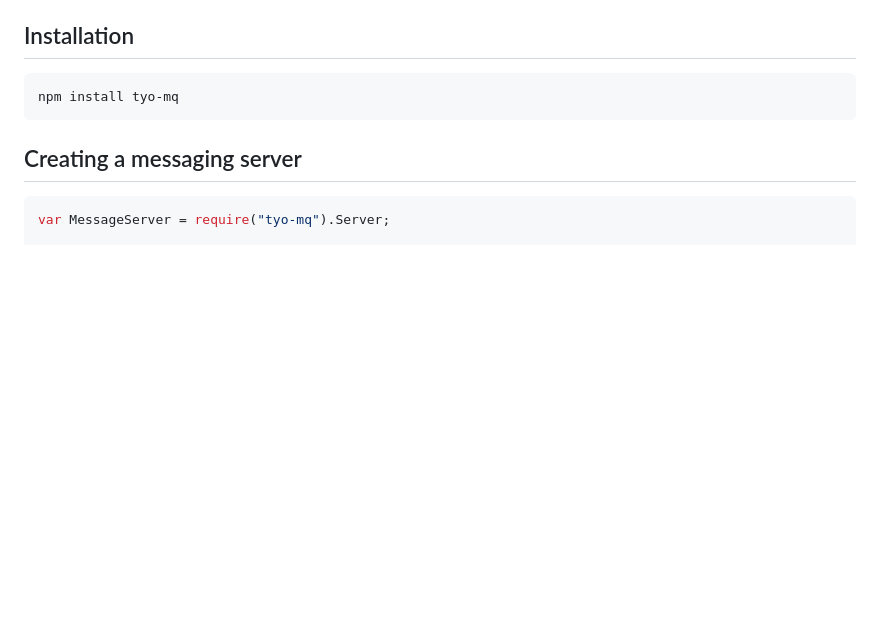
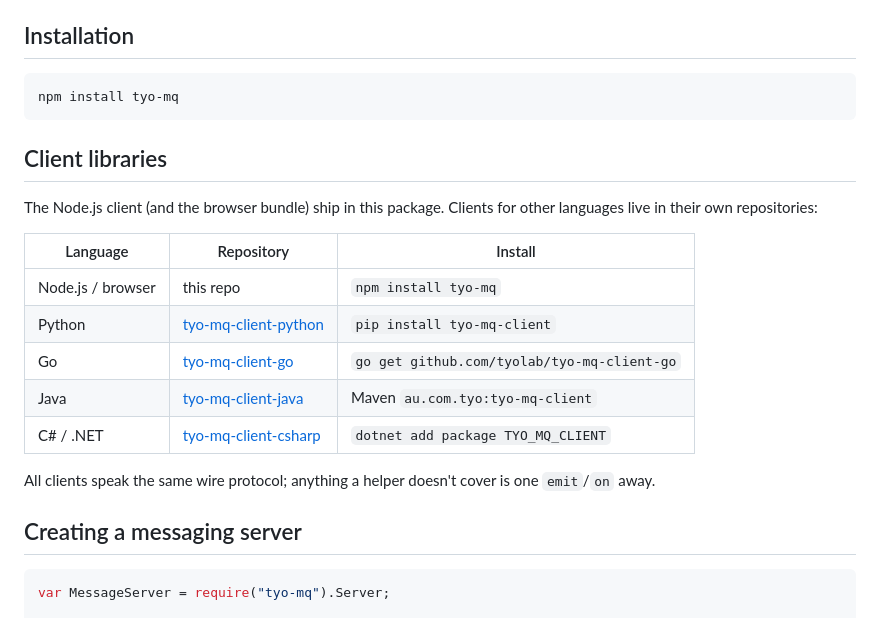
Before and after one commit to tyolab/tyo-mq, a Markdown page: README.md, the part around the change. Rendered like a GitHub page; blank space fills up the shorter version.

Commit message:
docs: client libraries table (Python, Go, Java, C#)

```diff
--- a/README.md
+++ b/README.md
@@ -11,6 +11,22 @@ TYO-MQ supports fire-and-forget pub/sub by default, plus opt-in durable delivery
 
 ## Installation
     npm install tyo-mq
+
+## Client libraries
+
+The Node.js client (and the browser bundle) ship in this package. Clients for
+other languages live in their own repositories:
+
+| Language | Repository | Install |
+|----------|------------|---------|
+| Node.js / browser | this repo | `npm install tyo-mq` |
+| Python | [tyo-mq-client-python](https://github.com/tyolab/tyo-mq-client-python) | `pip install tyo-mq-client` |
+| Go | [tyo-mq-client-go](https://github.com/tyolab/tyo-mq-client-go) | `go get github.com/tyolab/tyo-mq-client-go` |
+| Java | [tyo-mq-client-java](https://github.com/tyolab/tyo-mq-client-java) | Maven `au.com.tyo:tyo-mq-client` |
+| C# / .NET | [tyo-mq-client-csharp](https://github.com/tyolab/tyo-mq-client-csharp) | `dotnet add package TYO_MQ_CLIENT` |
+
+All clients speak the same wire protocol; anything a helper doesn't cover is
+one `emit`/`on` away.
 
 ## Creating a messaging server
 
```
